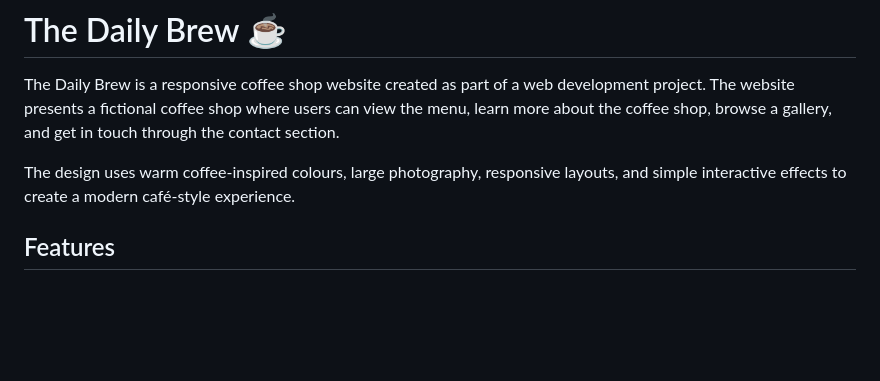
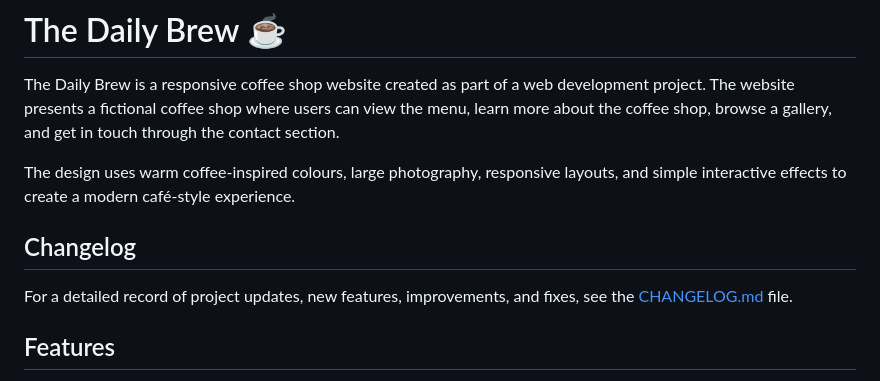
Before and after one commit to HirenEmeris/The-daily-brew, a Markdown page: README.md, the part around the change. Rendered like a GitHub page; blank space fills up the shorter version.

Commit message:
Add changelog section to README
Added a changelog section to the README file.

```diff
--- a/README.md
+++ b/README.md
@@ -3,6 +3,10 @@
 The Daily Brew is a responsive coffee shop website created as part of a web development project. The website presents a fictional coffee shop where users can view the menu, learn more about the coffee shop, browse a gallery, and get in touch through the contact section.
 
 The design uses warm coffee-inspired colours, large photography, responsive layouts, and simple interactive effects to create a modern café-style experience.
+
+## Changelog
+
+For a detailed record of project updates, new features, improvements, and fixes, see the [CHANGELOG.md](./changelog.md) file.
 
 ## Features
 
```
